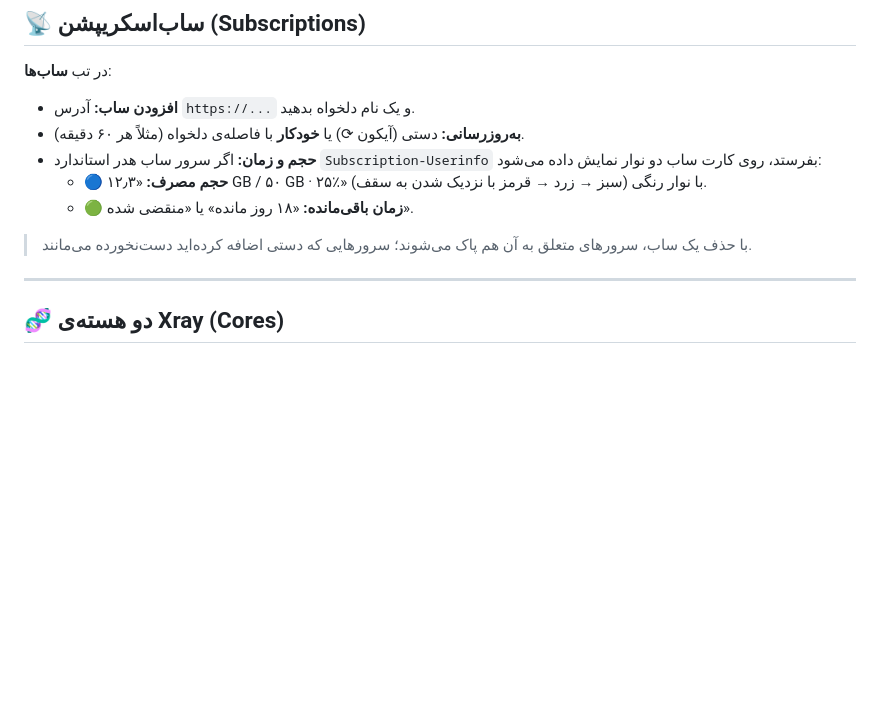
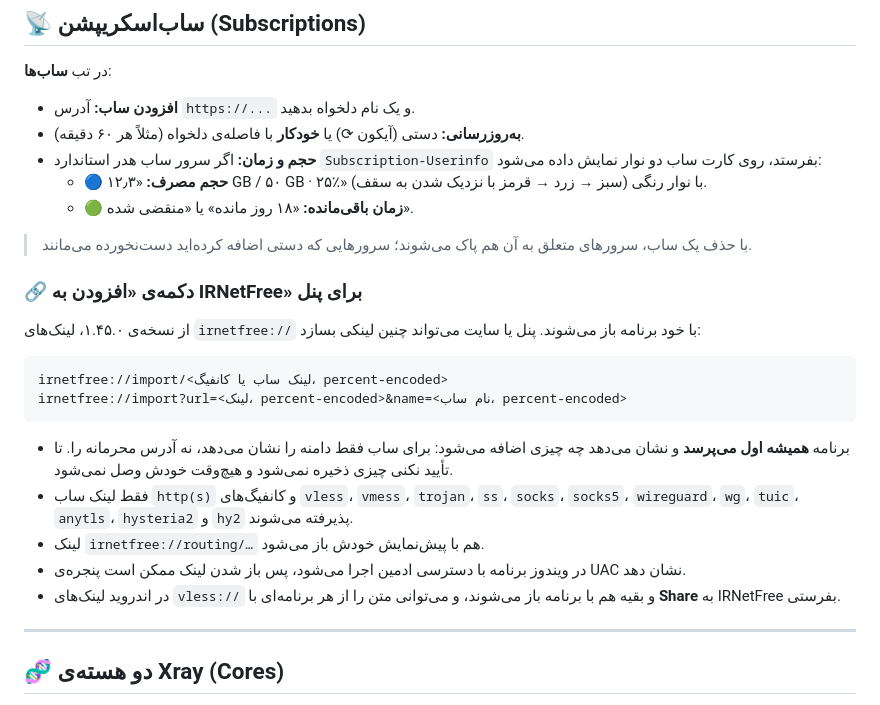
Before and after one commit to sadrazkh/Irnetfree_xray-client, a Markdown page: GUIDE.md, the part around the change. GitHub-like rendering; blank space fills up the shorter version.

````diff
--- a/GUIDE.md
+++ b/GUIDE.md
@@ -194,6 +194,21 @@ ss://...#Shadowsocks-1
   - 🟢 **زمان باقی‌مانده:** «۱۸ روز مانده» یا «منقضی شده».
 
 > با حذف یک ساب، سرورهای متعلق به آن هم پاک می‌شوند؛ سرورهایی که دستی اضافه کرده‌اید دست‌نخورده می‌مانند.
+
+### 🔗 دکمه‌ی «افزودن به IRNetFree» برای پنل
+
+از نسخه‌ی ۱.۴۵.۰، لینک‌های `irnetfree://` با خود برنامه باز می‌شوند. پنل یا سایت می‌تواند چنین لینکی بسازد:
+
+```
+irnetfree://import/<لینک ساب یا کانفیگ، percent-encoded>
+irnetfree://import?url=<لینک، percent-encoded>&name=<نام ساب، percent-encoded>
+```
+
+- برنامه **همیشه اول می‌پرسد** و نشان می‌دهد چه چیزی اضافه می‌شود: برای ساب فقط دامنه را نشان می‌دهد، نه آدرس محرمانه را. تا تأیید نکنی چیزی ذخیره نمی‌شود و هیچ‌وقت خودش وصل نمی‌شود.
+- فقط لینک ساب `http(s)` و کانفیگ‌های `vless`، `vmess`، `trojan`، `ss`، `socks`، `socks5`، `wireguard`، `wg`، `tuic`، `anytls`، `hysteria2` و `hy2` پذیرفته می‌شوند.
+- لینک `irnetfree://routing/…` هم با پیش‌نمایش خودش باز می‌شود.
+- در ویندوز برنامه با دسترسی ادمین اجرا می‌شود، پس باز شدن لینک ممکن است پنجره‌ی UAC نشان دهد.
+- در اندروید لینک‌های `vless://` و بقیه هم با برنامه باز می‌شوند، و می‌توانی متن را از هر برنامه‌ای با **Share** به IRNetFree بفرستی.
 
 ---
 
````
Also changed, not shown: README.en.md (+3 -1 lines), README.md (+3 -1 lines), docs/releases/v1.45.0.md (added, +47 -0 lines), docs/readme/extensions.png, docs/readme/home.png, docs/readme/routing.png, docs/readme/servers.png, docs/readme/sites.png, docs/readme/subs.png, 5 other files.
